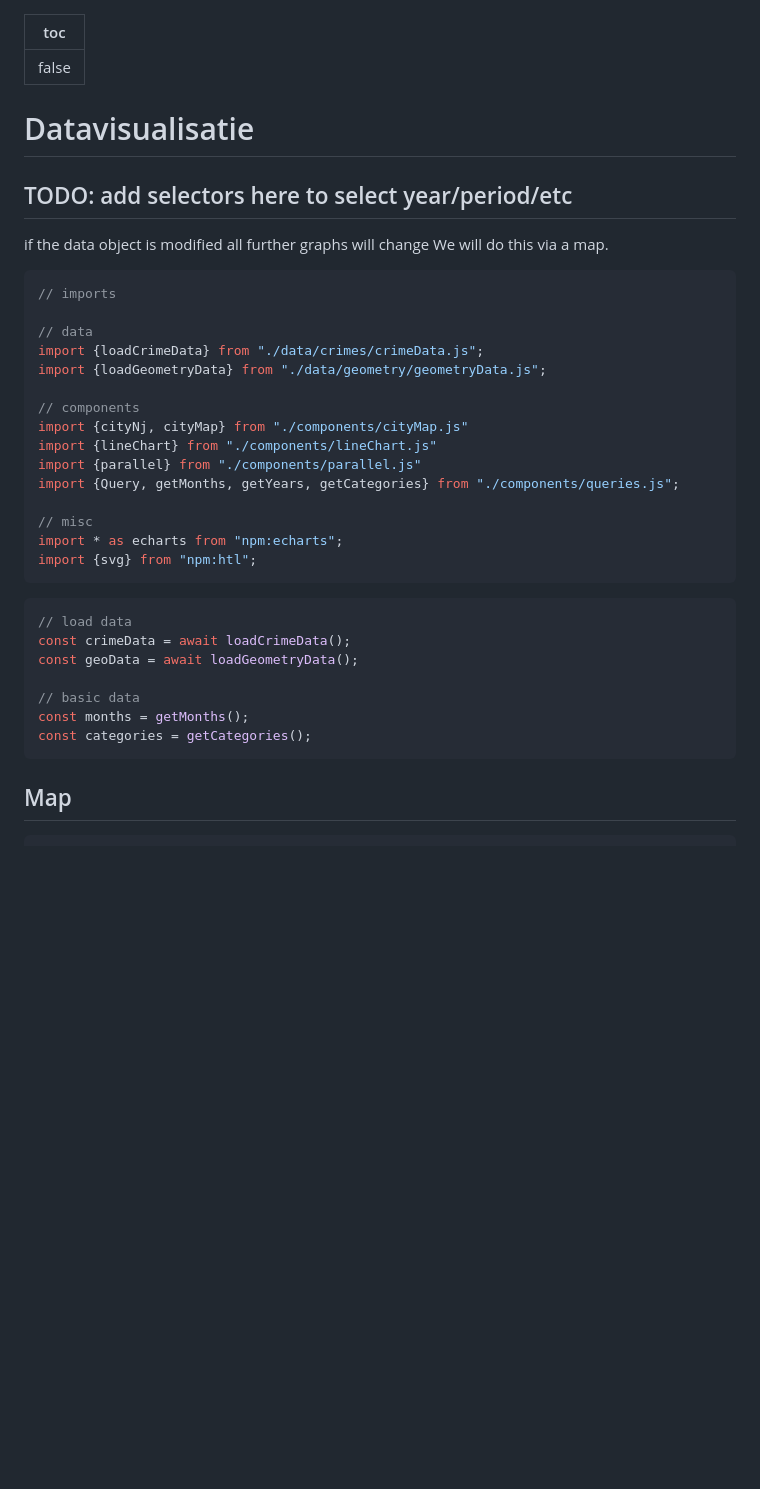
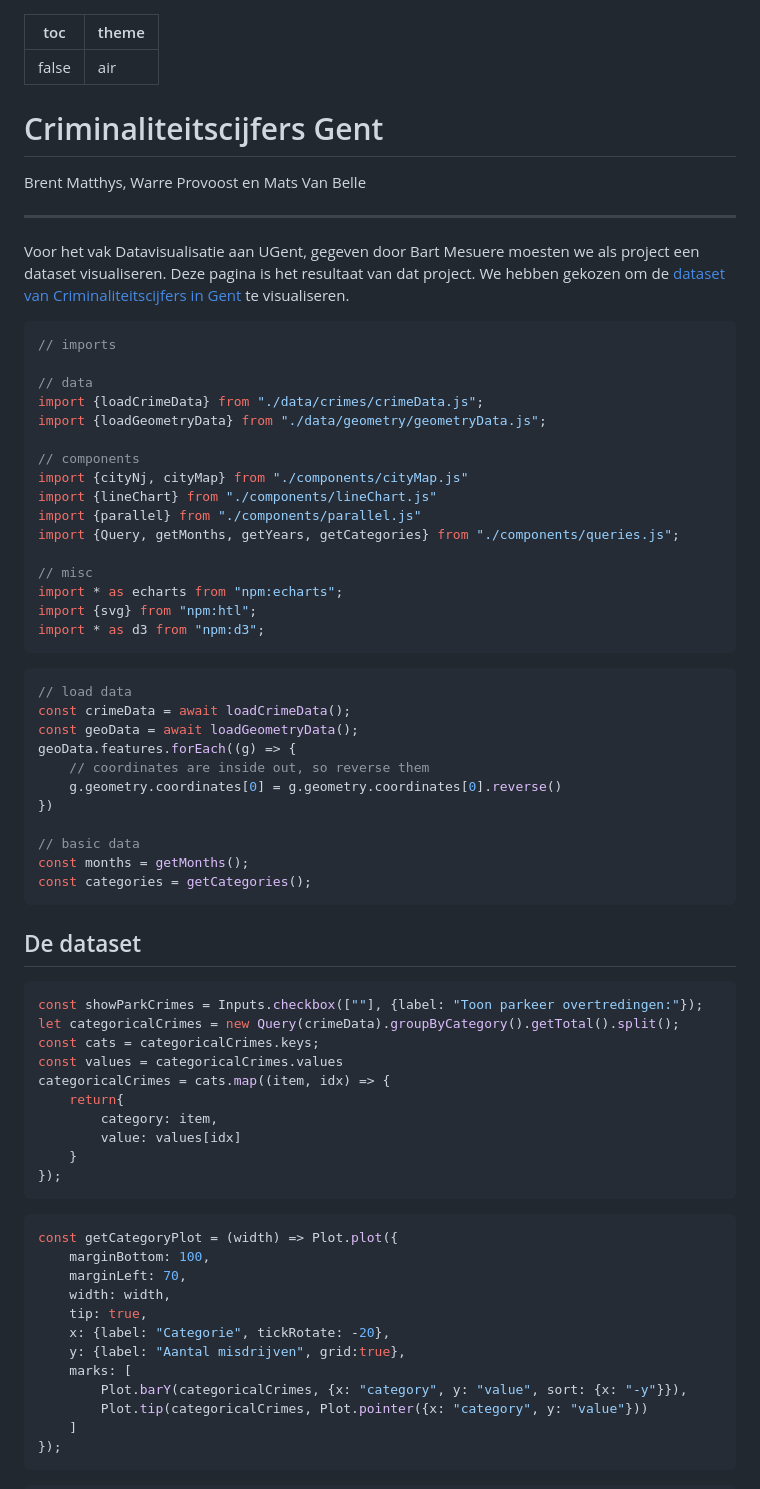
Before and after one commit to Datavisualiatie-UGent/project-dv24-2, a Markdown page: docs/index.md, the part around the change printed below. GitHub-like rendering; blank space fills up the shorter version.

````diff
--- a/docs/index.md
+++ b/docs/index.md
@@ -1,7 +1,7 @@
 ---
 toc: false
+theme: air
 ---
-
 <style>
 
 .hero {
@@ -44,12 +44,11 @@ toc: false
 
 </style>
 
-# Datavisualisatie
+# Criminaliteitscijfers Gent
+Brent Matthys, Warre Provoost en Mats Van Belle
+***
 
-## TODO: add selectors here to select year/period/etc
-if the data object is modified all further graphs will change
-We will do this via a map.
-
+Voor het vak Datavisualisatie aan UGent, gegeven door Bart Mesuere moesten we als project een dataset visualiseren. Deze pagina is het resultaat van dat project. We hebben gekozen om de [dataset van Criminaliteitscijfers in Gent](https://data.stad.gent/explore/?disjunctive.keyword&disjunctive.theme&sort=explore.popularity_score&refine.keyword=Criminaliteitscijfers) te visualiseren.
 ```js
 // imports
 
@@ -66,16 +65,52 @@ import {Query, getMonths, getYears, getCategories} from "./components/queries.js
 // misc
 import * as echarts from "npm:echarts";
 import {svg} from "npm:htl";
+import * as d3 from "npm:d3";
 ```
 
 ```js
 // load data
 const crimeData = await loadCrimeData();
 const geoData = await loadGeometryData();
+geoData.features.forEach((g) => {
+    // coordinates are inside out, so reverse them
+    g.geometry.coordinates[0] = g.geometry.coordinates[0].reverse()
+})
 
 // basic data
 const months = getMonths();
 const categories = getCategories();
 ```
-## Map
+
+
+## De dataset
+
+```js
+const showParkCrimes = Inputs.checkbox([""], {label: "Toon parkeer overtredingen:"});
+let categoricalCrimes = new Query(crimeData).groupByCategory().getTotal().split();
+const cats = categoricalCrimes.keys;
+const values = categoricalCrimes.values
+categoricalCrimes = cats.map((item, idx) => {
+    return{
+        category: item,
+        value: values[idx]
+    }
+});
+```
+
+```js
+const getCategoryPlot = (width) => Plot.plot({
+    marginBottom: 100,
+    marginLeft: 70,
+    width: width,
+    tip: true,
+    x: {label: "Categorie", tickRotate: -20},
+    y: {label: "Aantal misdrijven", grid:true},
+    marks: [
+        Plot.barY(categoricalCrimes, {x: "category", y: "value", sort: {x: "-y"}}),
+        Plot.tip(categoricalCrimes, Plot.pointer({x: "category", y: "value"}))
+    ]
+});
+```
+
 ```html
````
Also changed, not shown: other parts of docs/index.md (+55 -7 lines).
